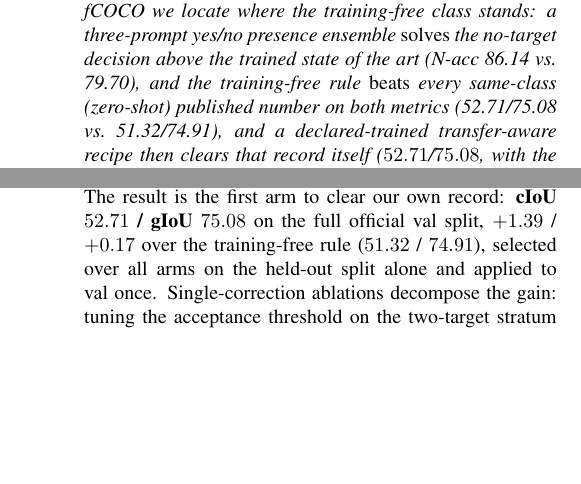
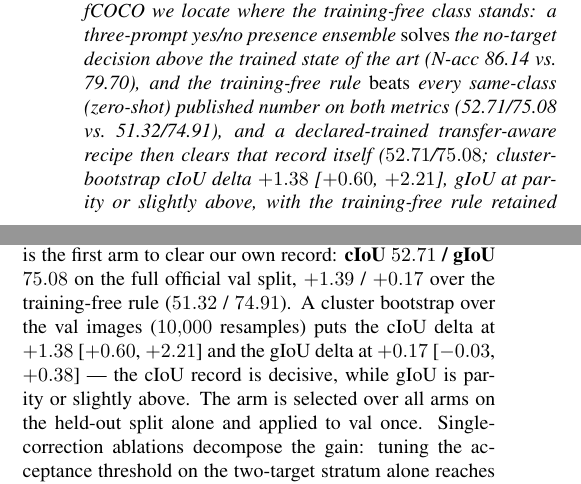
Before and after one commit to lehengzhangJacob/ris_zeroshot_sota, a LaTeX paper (paper/main.tex, which reads paper/sections/05_experiments.tex): two parts of the columns of pages 1 and 12 of 17, joined at a grey line, cut so that both start at the same text, the shorter picture padded with empty space. Compiled offline with pdfLaTeX.

Commit message:
snapshot 2026-10-13T22:46:16+08:00
Co-Authored-By: Claude <noreply@anthropic.com>

```diff
--- a/paper/main.tex
+++ b/paper/main.tex
@@ -60,8 +60,9 @@
 training-free rule \emph{beats} every same-class (zero-shot) published
 number on both metrics (\grefCIoU{}/\grefGIoU{} vs.\ \grefZeroShotCIoU{}/\grefZeroShotGIoU{}),
 and a declared-trained transfer-aware recipe then clears that record itself
-($52.71$/$75.08$, with the training-free rule retained as the zero-shot
-reference row)
+($52.71$/$75.08$; cluster-bootstrap cIoU delta $+1.38$ [$+0.60$, $+2.21$], gIoU
+at parity or slightly above, with the training-free rule retained as the
+zero-shot reference row)
 as well as the strongest supervised gIoU reference (\grefPubGIoU{}). The
 remaining constraint is the \emph{supervised} cIoU level, quantified rather
 than tuned around: at the shipped operating point it
--- a/paper/sections/05_experiments.tex
+++ b/paper/sections/05_experiments.tex
@@ -500,7 +500,11 @@
 held-out carve-out \emph{restricted to its two-target stratum} --- the
 val-dominant population. The result is the first arm to clear our own record:
 \textbf{cIoU $52.71$ / gIoU $75.08$} on the full official val split, $+1.39$ /
-$+0.17$ over the training-free rule ($51.32$ / $74.91$), selected over all arms
+$+0.17$ over the training-free rule ($51.32$ / $74.91$). A cluster bootstrap
+over the val images ($10{,}000$ resamples) puts the cIoU delta at
+$+1.38$ [$+0.60$, $+2.21$] and the gIoU delta at $+0.17$ [$-0.03$, $+0.38$] ---
+the cIoU record is decisive, while gIoU is parity or slightly above. The arm is
+selected over all arms
 on the held-out split alone and applied to val once. Single-correction ablations
 decompose the gain: tuning the acceptance threshold on the two-target stratum
 alone reaches $52.15$ cIoU (the dominant correction; its gIoU $74.77$ sits at
```
Also changed, not shown: exp/out_final/evidence/transfer_review_digest.md (+5 -0 lines), 5 other files.
